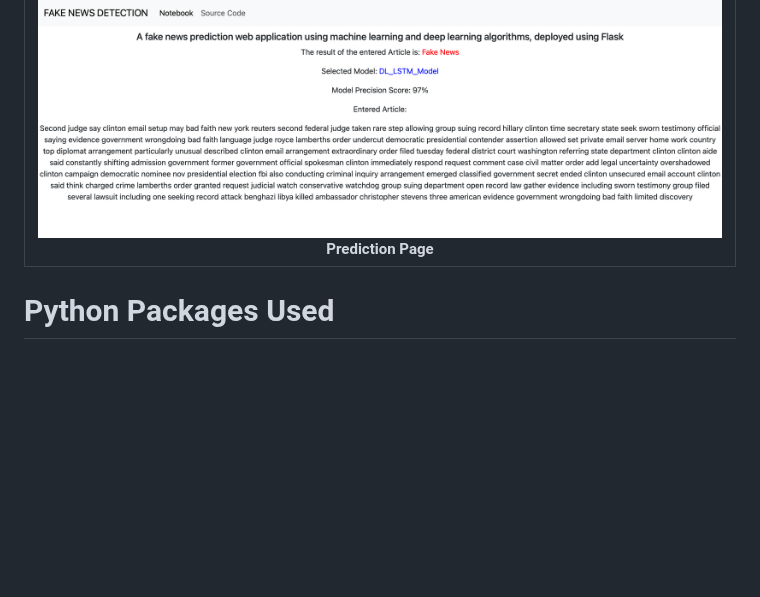
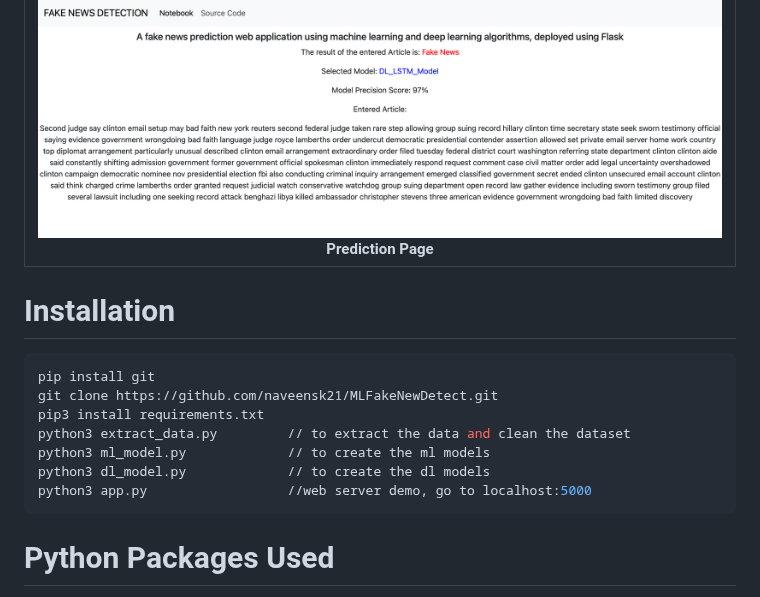
Before and after one commit to naveensk21/MLFakeNewDetect, a Markdown page: README.md, the part around the change. Rendered like a GitHub page; blank space fills up the shorter version.

````diff
--- a/README.md
+++ b/README.md
@@ -8,6 +8,18 @@ The project aims to develop a natural language processing application from the g
 
 |![](figures/WebApp_Screenshot_Prediction.png)<br>Prediction Page|
 |:-:|
+
+# Installation
+
+```bash
+pip install git
+git clone https://github.com/naveensk21/MLFakeNewDetect.git
+pip3 install requirements.txt
+python3 extract_data.py         // to extract the data and clean the dataset
+python3 ml_model.py             // to create the ml models
+python3 dl_model.py             // to create the dl models
+python3 app.py                  //web server demo, go to localhost:5000
+```
 
 # Python Packages Used
 General Purpose: os, request, re, json, pickle, time <br />
````
